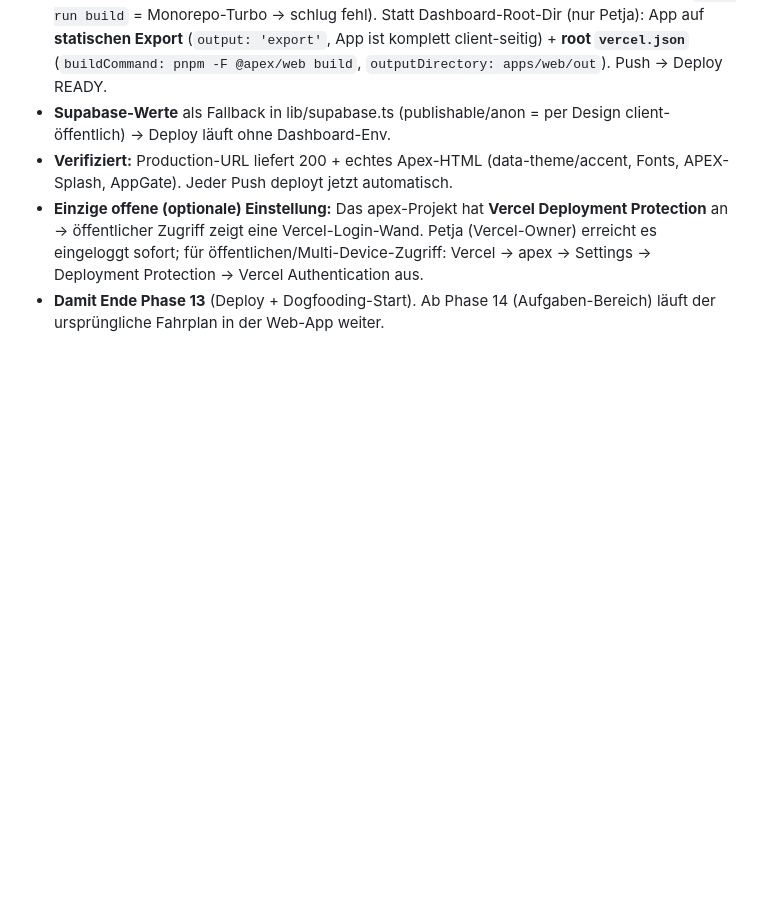
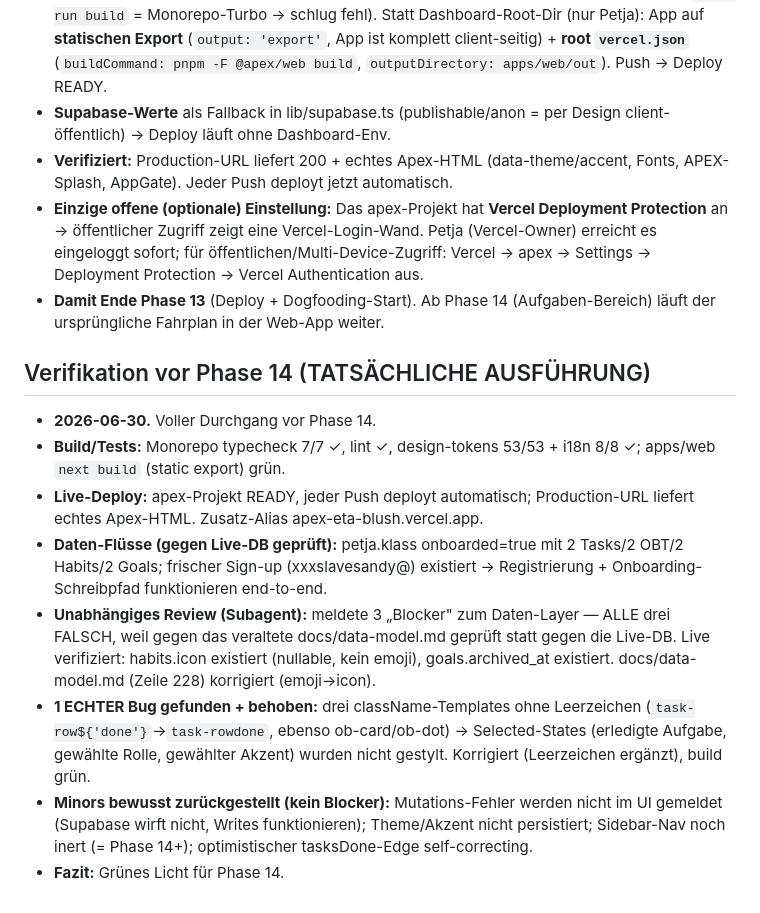
Before and after one commit to PetjaKlass/apex, a Markdown page: docs/phases/log.md, the part around the change. GitHub-like rendering; blank space fills up the shorter version.

Commit message:
fix(web): restore space in 3 conditional classNames (selected states) + doc/log
Pre-Phase-14 verification: independent review's 3 data-layer 'blockers' were
false (stale docs/data-model.md; live habits.icon nullable, goals.archived_at
exists). One real bug fixed: task-row/ob-card/ob-dot className concatenations
lost their leading space -> selected/done states never styled.
- docs/data-model.md corrected (habits emoji -> icon)

```diff
--- a/docs/phases/log.md
+++ b/docs/phases/log.md
@@ -539,3 +539,14 @@
 - **Verifiziert:** Production-URL liefert 200 + echtes Apex-HTML (data-theme/accent, Fonts, APEX-Splash, AppGate). Jeder Push deployt jetzt automatisch.
 - **Einzige offene (optionale) Einstellung:** Das apex-Projekt hat **Vercel Deployment Protection** an → öffentlicher Zugriff zeigt eine Vercel-Login-Wand. Petja (Vercel-Owner) erreicht es eingeloggt sofort; für öffentlichen/Multi-Device-Zugriff: Vercel → apex → Settings → Deployment Protection → Vercel Authentication aus.
 - **Damit Ende Phase 13** (Deploy + Dogfooding-Start). Ab Phase 14 (Aufgaben-Bereich) läuft der ursprüngliche Fahrplan in der Web-App weiter.
+
+## Verifikation vor Phase 14 (TATSÄCHLICHE AUSFÜHRUNG)
+
+- **2026-06-30.** Voller Durchgang vor Phase 14.
+- **Build/Tests:** Monorepo typecheck 7/7 ✓, lint ✓, design-tokens 53/53 + i18n 8/8 ✓; apps/web `next build` (static export) grün.
+- **Live-Deploy:** apex-Projekt READY, jeder Push deployt automatisch; Production-URL liefert echtes Apex-HTML. Zusatz-Alias apex-eta-blush.vercel.app.
+- **Daten-Flüsse (gegen Live-DB geprüft):** petja.klass onboarded=true mit 2 Tasks/2 OBT/2 Habits/2 Goals; frischer Sign-up (xxxslavesandy@) existiert → Registrierung + Onboarding-Schreibpfad funktionieren end-to-end.
+- **Unabhängiges Review (Subagent):** meldete 3 „Blocker" zum Daten-Layer — ALLE drei FALSCH, weil gegen das veraltete docs/data-model.md geprüft statt gegen die Live-DB. Live verifiziert: habits.icon existiert (nullable, kein emoji), goals.archived_at existiert. docs/data-model.md (Zeile 228) korrigiert (emoji→icon).
+- **1 ECHTER Bug gefunden + behoben:** drei className-Templates ohne Leerzeichen (`task-row${'done'}`→`task-rowdone`, ebenso ob-card/ob-dot) → Selected-States (erledigte Aufgabe, gewählte Rolle, gewählter Akzent) wurden nicht gestylt. Korrigiert (Leerzeichen ergänzt), build grün.
+- **Minors bewusst zurückgestellt (kein Blocker):** Mutations-Fehler werden nicht im UI gemeldet (Supabase wirft nicht, Writes funktionieren); Theme/Akzent nicht persistiert; Sidebar-Nav noch inert (= Phase 14+); optimistischer tasksDone-Edge self-correcting.
+- **Fazit:** Grünes Licht für Phase 14.
```
Also changed, not shown: docs/data-model.md (+1 -1 lines).
